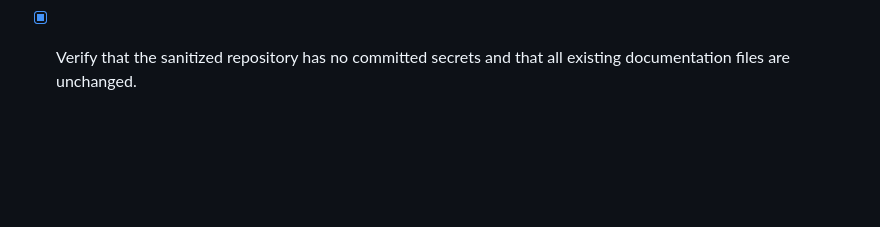
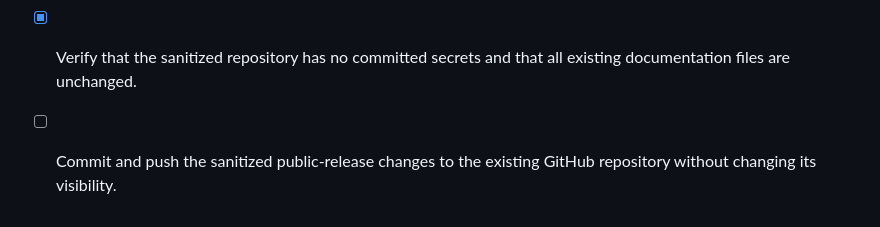
Before and after one commit to CuongTranXuan/cryptosignal-mobile, a Markdown page: todo.md, the part around the change. Drawn GitHub-style; blank space fills up the shorter version.

Commit message:
chore: record public release preparation

```diff
--- a/todo.md
+++ b/todo.md
@@ -41,3 +41,4 @@
 - [x] Remove or redact public-release-sensitive non-documentation artifacts and add ignore/security guardrails.
 - [x] Add an MIT License and public-release instructions without modifying existing documentation files.
 - [x] Verify that the sanitized repository has no committed secrets and that all existing documentation files are unchanged.
+- [ ] Commit and push the sanitized public-release changes to the existing GitHub repository without changing its visibility.
```
